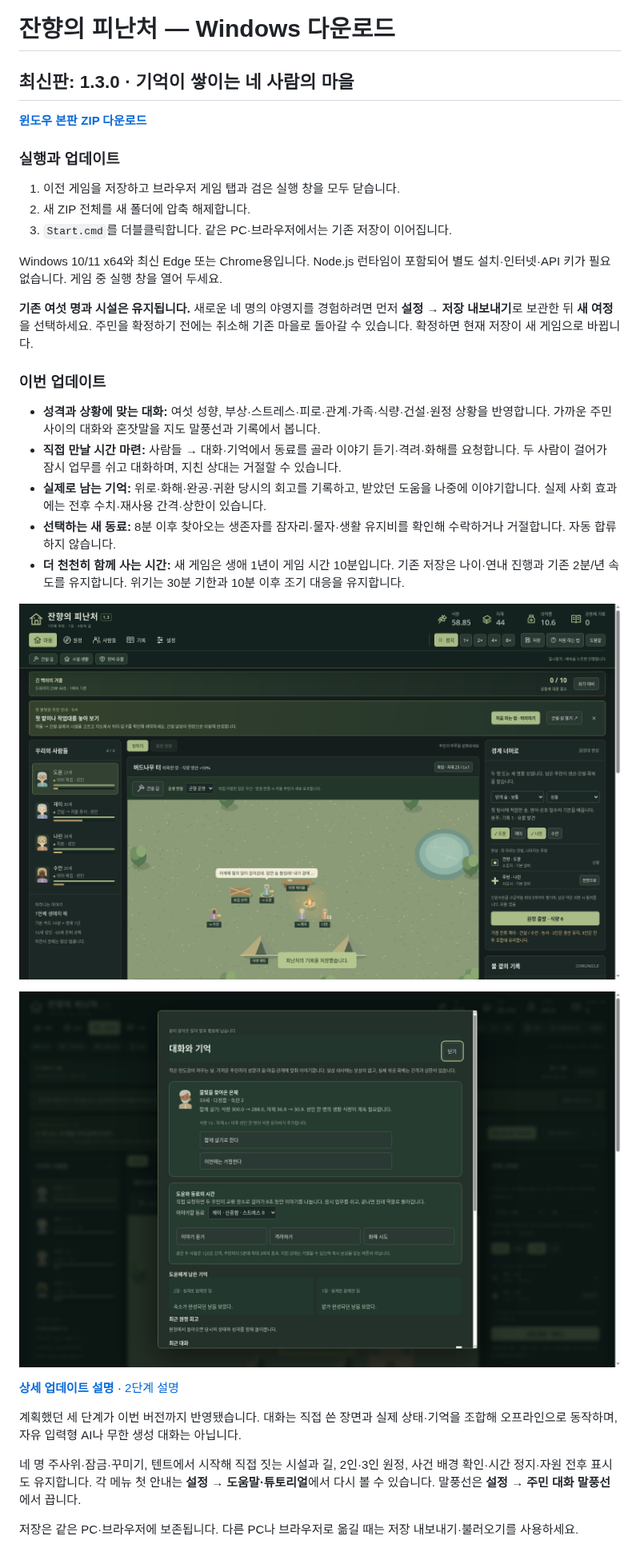
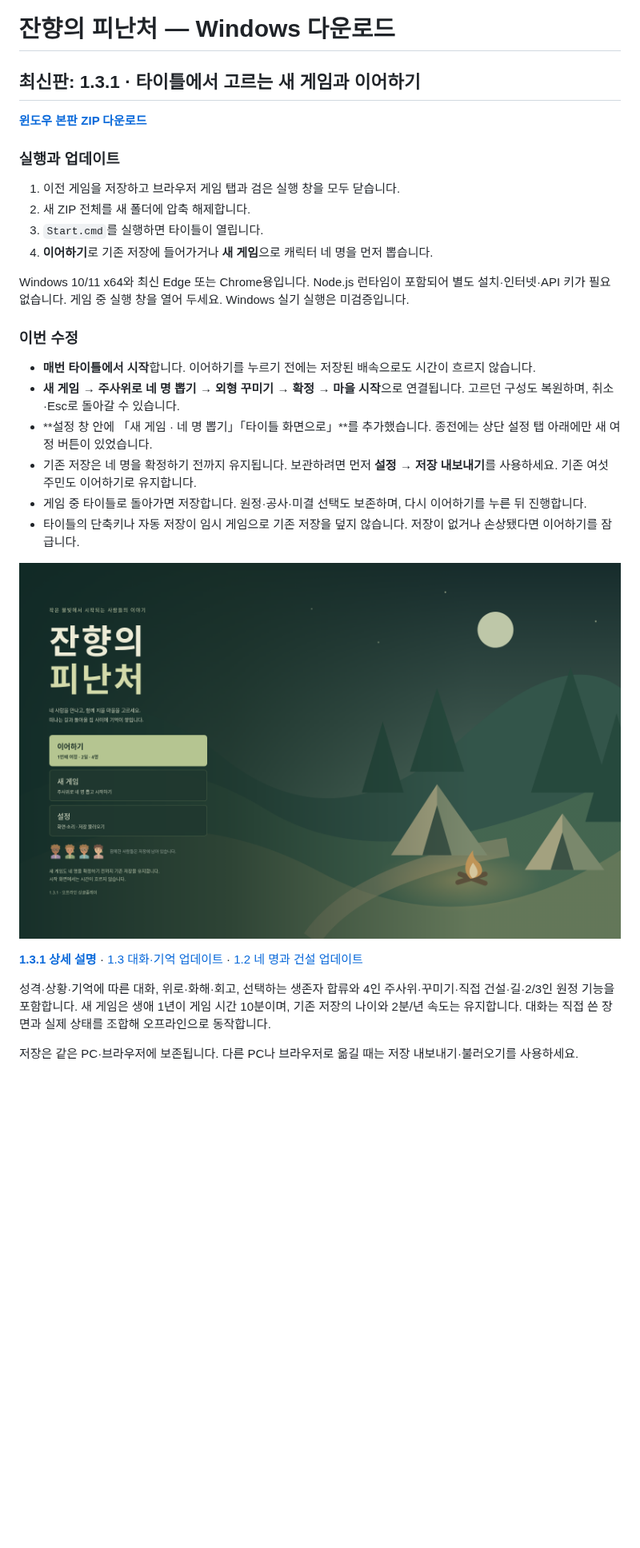
Before and after one commit to wkion154/-, a Markdown page: releases/README.md, the part around one of its changes. Shown at 80% size. Rendered like a GitHub page; pictures changed too: releases/images/title-1.3.1.png (added); blank space fills up the shorter version.

Commit message:
Add launch title, explicit continue and four-person new game entry in Windows update

```diff
--- a/releases/README.md
+++ b/releases/README.md
@@ -1,4 +1,4 @@
 # 잔향의 피난처 — Windows 다운로드
 
-## 최신판: 1.3.0 · 기억이 쌓이는 네 사람의 마을
+## 최신판: 1.3.1 · 타이틀에서 고르는 새 게임과 이어하기
 
@@ -8,29 +8,25 @@
 
 1. 이전 게임을 저장하고 브라우저 게임 탭과 검은 실행 창을 모두 닫습니다.
 2. 새 ZIP 전체를 새 폴더에 압축 해제합니다.
-3. `Start.cmd`를 더블클릭합니다. 같은 PC·브라우저에서는 기존 저장이 이어집니다.
+3. `Start.cmd`를 실행하면 타이틀이 열립니다.
+4. **이어하기**로 기존 저장에 들어가거나 **새 게임**으로 캐릭터 네 명을 먼저 뽑습니다.
 
-Windows 10/11 x64와 최신 Edge 또는 Chrome용입니다. Node.js 런타임이 포함되어 별도 설치·인터넷·API 키가 필요 없습니다. 게임 중 실행 창을 열어 두세요.
+Windows 10/11 x64와 최신 Edge 또는 Chrome용입니다. Node.js 런타임이 포함되어 별도 설치·인터넷·API 키가 필요 없습니다. 게임 중 실행 창을 열어 두세요. Windows 실기 실행은 미검증입니다.
 
-**기존 여섯 명과 시설은 유지됩니다.** 새로운 네 명의 야영지를 경험하려면 먼저 **설정 → 저장 내보내기**로 보관한 뒤 **새 여정**을 선택하세요. 주민을 확정하기 전에는 취소해 기존 마을로 돌아갈 수 있습니다. 확정하면 현재 저장이 새 게임으로 바뀝니다.
+### 이번 수정
 
-### 이번 업데이트
+- **매번 타이틀에서 시작**합니다. 이어하기를 누르기 전에는 저장된 배속으로도 시간이 흐르지 않습니다.
+- **새 게임 → 주사위로 네 명 뽑기 → 외형 꾸미기 → 확정 → 마을 시작**으로 연결됩니다. 고르던 구성도 복원하며, 취소·Esc로 돌아갈 수 있습니다.
+- **설정 창 안에 「새 게임 · 네 명 뽑기」「타이틀 화면으로」**를 추가했습니다. 종전에는 상단 설정 탭 아래에만 새 여정 버튼이 있었습니다.
+- 기존 저장은 네 명을 확정하기 전까지 유지됩니다. 보관하려면 먼저 **설정 → 저장 내보내기**를 사용하세요. 기존 여섯 주민도 이어하기로 유지합니다.
+- 게임 중 타이틀로 돌아가면 저장합니다. 원정·공사·미결 선택도 보존하며, 다시 이어하기를 누른 뒤 진행합니다.
+- 타이틀의 단축키나 자동 저장이 임시 게임으로 기존 저장을 덮지 않습니다. 저장이 없거나 손상됐다면 이어하기를 잠급니다.
 
-- **성격과 상황에 맞는 대화:** 여섯 성향, 부상·스트레스·피로·관계·가족·식량·건설·원정 상황을 반영합니다. 가까운 주민 사이의 대화와 혼잣말을 지도 말풍선과 기록에서 봅니다.
-- **직접 만날 시간 마련:** 사람들 → 대화·기억에서 동료를 골라 이야기 듣기·격려·화해를 요청합니다. 두 사람이 걸어가 잠시 업무를 쉬고 대화하며, 지친 상대는 거절할 수 있습니다.
-- **실제로 남는 기억:** 위로·화해·완공·귀환 당시의 회고를 기록하고, 받았던 도움을 나중에 이야기합니다. 실제 사회 효과에는 전후 수치·재사용 간격·상한이 있습니다.
-- **선택하는 새 동료:** 8분 이후 찾아오는 생존자를 잠자리·물자·생활 유지비를 확인해 수락하거나 거절합니다. 자동 합류하지 않습니다.
-- **더 천천히 함께 사는 시간:** 새 게임은 생애 1년이 게임 시간 10분입니다. 기존 저장은 나이·연내 진행과 기존 2분/년 속도를 유지합니다. 위기는 30분 기한과 10분 이후 조기 대응을 유지합니다.
+![저장된 여정을 보고 이어하기와 새 게임을 고르는 타이틀](images/title-1.3.1.png)
 
-![지도 위 말풍선과 네 사람의 하루](images/stage3-conversation.png)
+**[1.3.1 상세 설명](notes-1.3.1.md)** · [1.3 대화·기억 업데이트](notes-1.3.md) · [1.2 네 명과 건설 업데이트](notes-1.2.md)
 
-![잠자리와 비용을 보고 선택하는 새 동료](images/stage3-arrival.png)
-
-**[상세 업데이트 설명](notes-1.3.md)** · [2단계 설명](notes-1.2.md)
-
-계획했던 세 단계가 이번 버전까지 반영됐습니다. 대화는 직접 쓴 장면과 실제 상태·기억을 조합해 오프라인으로 동작하며, 자유 입력형 AI나 무한 생성 대화는 아닙니다.
-
-네 명 주사위·잠금·꾸미기, 텐트에서 시작해 직접 짓는 시설과 길, 2인·3인 원정, 사건 배경 확인·시간 정지·자원 전후 표시도 유지합니다. 각 메뉴 첫 안내는 **설정 → 도움말·튜토리얼**에서 다시 볼 수 있습니다. 말풍선은 **설정 → 주민 대화 말풍선**에서 끕니다.
+성격·상황·기억에 따른 대화, 위로·화해·회고, 선택하는 생존자 합류와 4인 주사위·꾸미기·직접 건설·길·2/3인 원정 기능을 포함합니다. 새 게임은 생애 1년이 게임 시간 10분이며, 기존 저장의 나이와 2분/년 속도는 유지합니다. 대화는 직접 쓴 장면과 실제 상태를 조합해 오프라인으로 동작합니다.
 
 저장은 같은 PC·브라우저에 보존됩니다. 다른 PC나 브라우저로 옮길 때는 저장 내보내기·불러오기를 사용하세요.
 
```
Also changed, not shown: other parts of releases/README.md (+2 -2 lines), releases/notes-1.3.1.md (added, +13 -0 lines), 2 other files.
